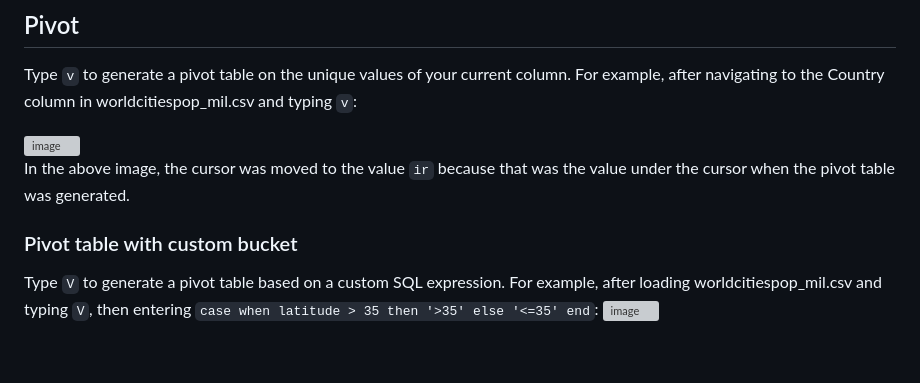
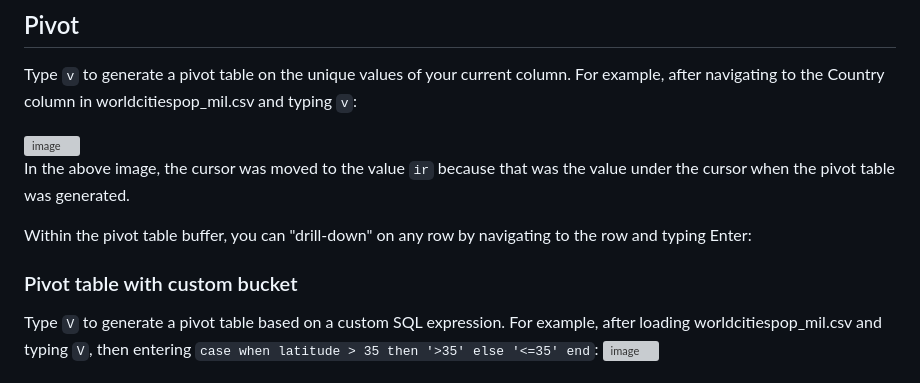
Before and after one commit to liquidaty/zsv, a Markdown page: docs/sheet.md, the part around the change. Rendered like a GitHub page; blank space fills up the shorter version; grey boxes are pictures that could not be loaded.

```diff
--- a/docs/sheet.md
+++ b/docs/sheet.md
@@ -140,7 +140,11 @@ column in worldcitiespop_mil.csv and typing `v`:
 In the above image, the cursor was moved to the value `ir` because that was the value under the cursor when the pivot table
 was generated.
 
+Within the pivot table buffer, you can "drill-down" on any row by navigating to the row and typing Enter:
+
+
 ### Pivot table with custom bucket
+
 Type `V` to generate a pivot table based on a custom SQL expression. For example, after loading worldcitiespop_mil.csv and
 typing `V`, then entering `case when latitude > 35 then '>35' else '<=35' end`:
 <img width="643" height="91" alt="image" src="https://github.com/user-attachments/assets/6379d227-a796-43f9-93bf-8f98d3d0cf48" />
```
Also changed, not shown: README.md (+2 -2 lines).
